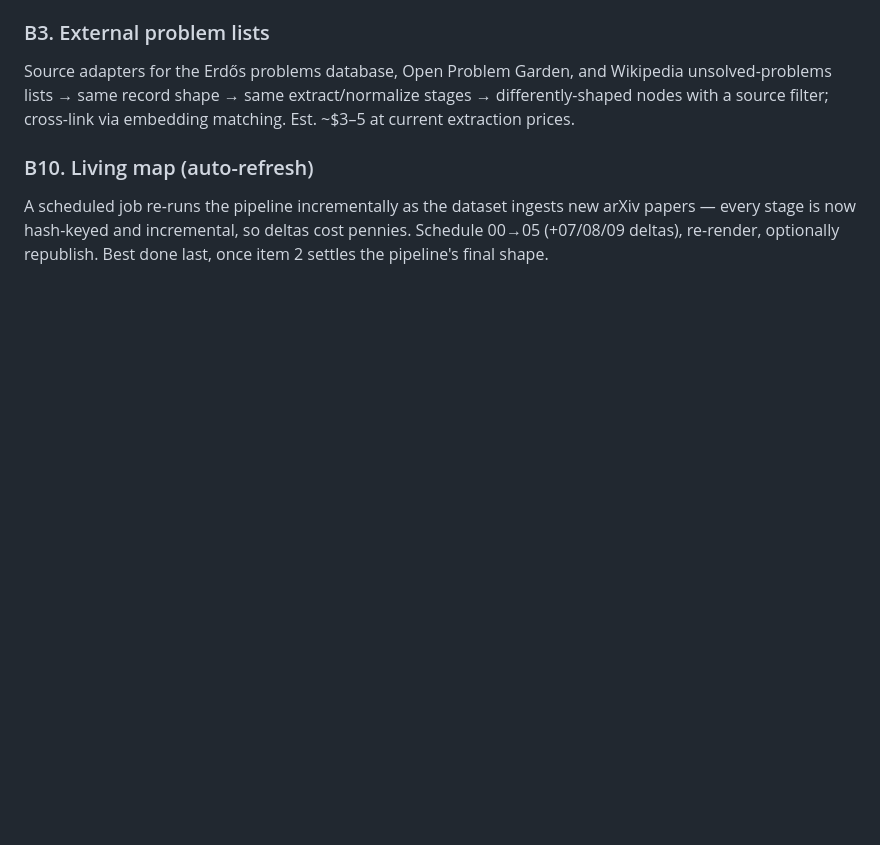
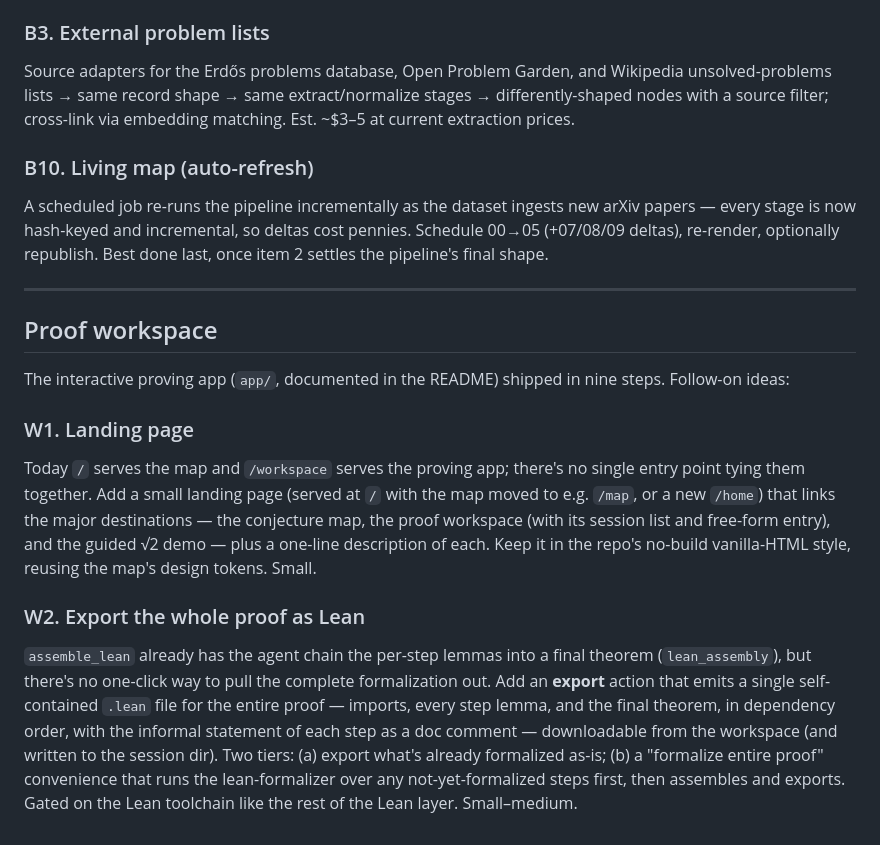
Before and after one commit to mrmjhenry/table-marks, a Markdown page: ROADMAP.md, the part around the change. Rendered like a GitHub page; blank space fills up the shorter version.

Commit message:
Roadmap: add proof-workspace backlog (landing page, whole-proof Lean export)
Co-Authored-By: Claude Fable 5 <noreply@anthropic.com>

```diff
--- a/ROADMAP.md
+++ b/ROADMAP.md
@@ -97,3 +97,33 @@ A scheduled job re-runs the pipeline incrementally as the dataset ingests new
 arXiv papers — every stage is now hash-keyed and incremental, so deltas cost
 pennies. Schedule 00→05 (+07/08/09 deltas), re-render, optionally republish.
 Best done last, once item 2 settles the pipeline's final shape.
+
+---
+
+## Proof workspace
+
+The interactive proving app (`app/`, documented in the README) shipped in nine
+steps. Follow-on ideas:
+
+### W1. Landing page
+
+Today `/` serves the map and `/workspace` serves the proving app; there's no
+single entry point tying them together. Add a small landing page (served at
+`/` with the map moved to e.g. `/map`, or a new `/home`) that links the major
+destinations — the conjecture map, the proof workspace (with its session list
+and free-form entry), and the guided √2 demo — plus a one-line description of
+each. Keep it in the repo's no-build vanilla-HTML style, reusing the map's
+design tokens. Small.
+
+### W2. Export the whole proof as Lean
+
+`assemble_lean` already has the agent chain the per-step lemmas into a final
+theorem (`lean_assembly`), but there's no one-click way to pull the complete
+formalization out. Add an **export** action that emits a single self-contained
+`.lean` file for the entire proof — imports, every step lemma, and the final
+theorem, in dependency order, with the informal statement of each step as a
+doc comment — downloadable from the workspace (and written to the session dir).
+Two tiers: (a) export what's already formalized as-is; (b) a "formalize entire
+proof" convenience that runs the lean-formalizer over any not-yet-formalized
+steps first, then assembles and exports. Gated on the Lean toolchain like the
+rest of the Lean layer. Small–medium.
```
